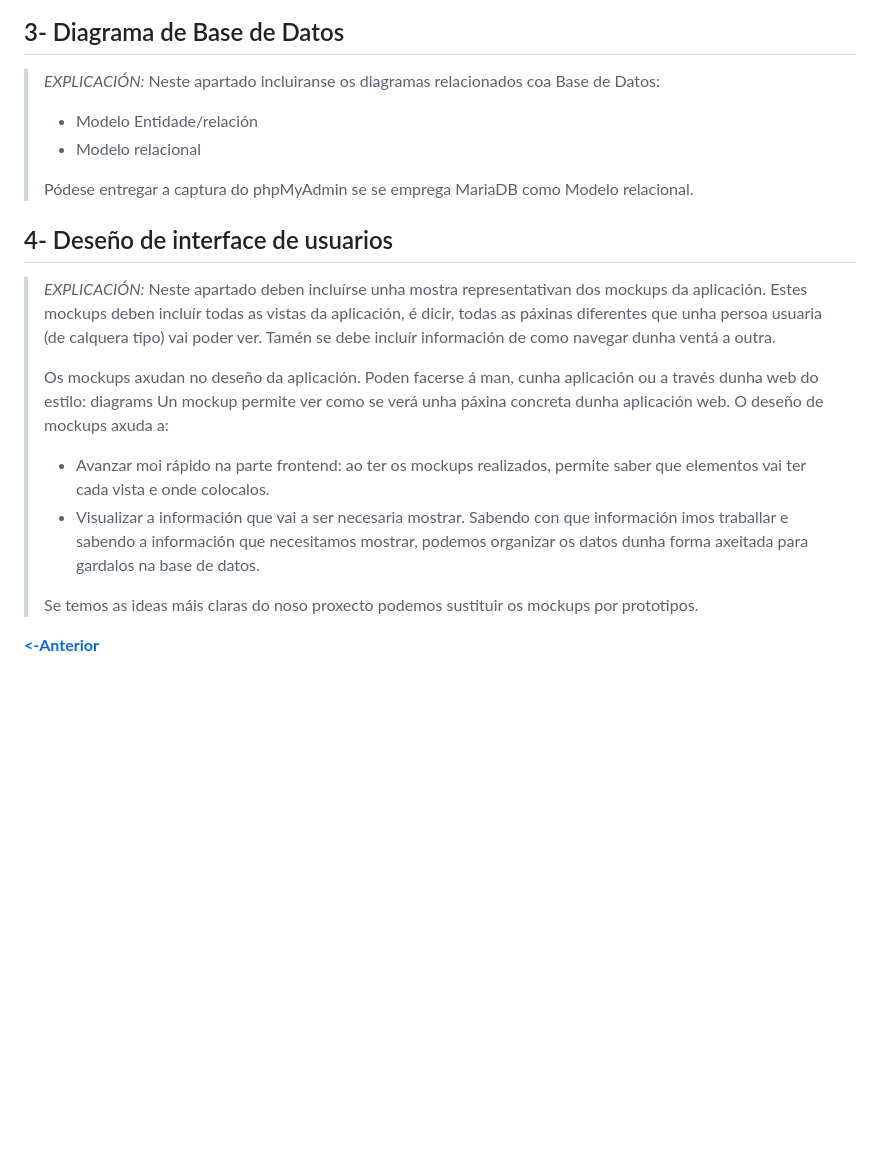
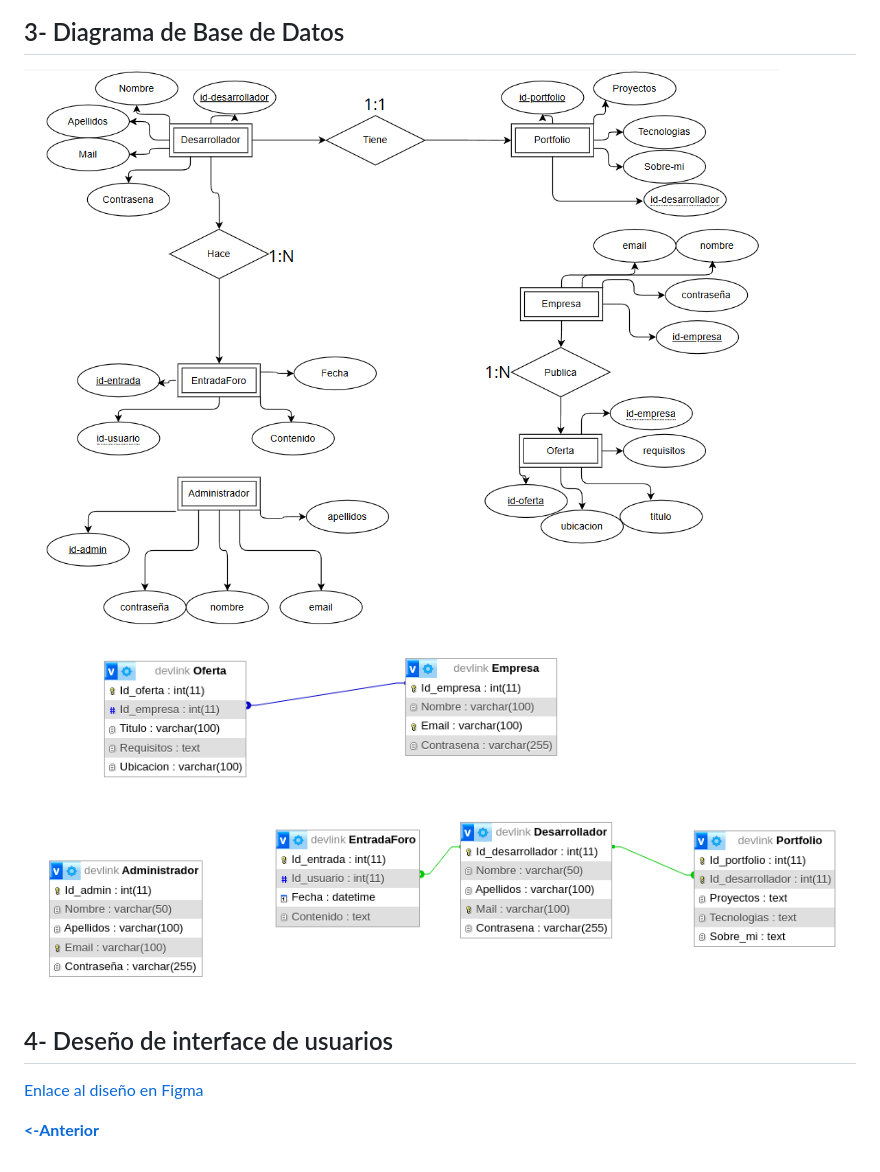
Before and after one commit to juanfercastro/Proxecto-DAW-24-25-Juan-Manuel-Fernandez-Castro, a Markdown page: doc/templates/3_Deseño.md, the part around the change printed below. Rendered like a GitHub page; pictures changed too: doc/img/modelo entidad-relacion.png (added), doc/img/modelo relacional.png (added); blank space fills up the shorter version.

```diff
--- a/doc/templates/3_Deseño.md
+++ b/doc/templates/3_Deseño.md
@@ -20,22 +15,11 @@
 
 ## 3- Diagrama de Base de Datos
 
-> *EXPLICACIÓN:* Neste apartado incluiranse os diagramas relacionados coa Base de Datos:
->
-> - Modelo Entidade/relación
-> - Modelo relacional
->
-> Pódese entregar a captura do phpMyAdmin se se emprega MariaDB como Modelo relacional.
+![Modelo entidad-relacion](/doc/img/modelo%20entidad-relacion.png "Entidad-relacion")
+![Modelo relacional](/doc/img/modelo%20relacional.png "relacional")
 
 ## 4- Deseño de interface de usuarios
 
-> *EXPLICACIÓN:* Neste apartado deben incluírse unha mostra representativan dos mockups da aplicación. Estes mockups deben incluír todas as vistas da aplicación, é dicir, todas as páxinas diferentes que unha persoa usuaria (de calquera tipo) vai poder ver. Tamén se debe incluír información de como navegar dunha ventá a outra.
->
-> Os mockups axudan no deseño da aplicación. Poden facerse á man, cunha aplicación ou a través dunha web do estilo: diagrams Un mockup permite ver como se verá unha páxina concreta dunha aplicación web. O deseño de mockups axuda a:
->
-> - Avanzar moi rápido na parte frontend: ao ter os mockups realizados, permite saber que elementos vai ter cada vista e onde colocalos.
-> - Visualizar a información que vai a ser necesaria mostrar. Sabendo con que información imos traballar e sabendo a información que necesitamos mostrar, podemos organizar os datos dunha forma axeitada para gardalos na base de datos.
->
-> Se temos as ideas máis claras do noso proxecto podemos sustituir os mockups por prototipos.
+[Enlace al diseño en Figma](https://www.figma.com/design/Qg7UdD7r1dpncMoztecmSe/DevLink?node-id=0-1&p=f&t=JUP4IZPZ8aRpRM8X-0)
 >
 [**<-Anterior**](../../README.md)
```
Also changed, not shown: other parts of doc/templates/3_Deseño.md (+2 -7 lines), README.md (+11 -7 lines), doc/templates/2_Analise.md (+0 -1 lines), doc/img/arquitectura.png (added), doc/img/casos de uso.png (added).
